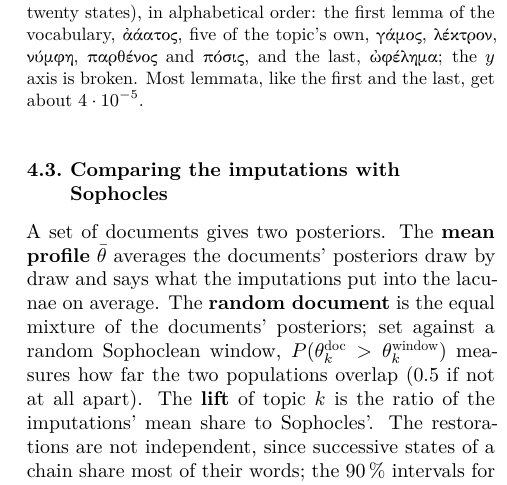
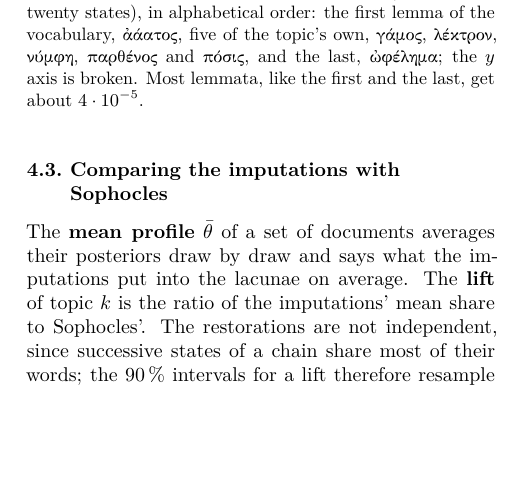
Before and after one commit to Urdatorn/bsda-miniproject-2026, a LaTeX paper (latex/overleaf/bsda.tex): part of one column of page 3 of 12 before the commit and part of one column of page 3 of 11 after it, cut so that both start at the same text, the shorter picture padded with empty space. Compiled offline with XeLaTeX.

Commit message:
Paper: the random document cut from the methods, unused in the results
Co-Authored-By: Claude Opus 5.5 (1M context) <noreply@anthropic.com>
Claude-Session: https://claude.ai/code/session_01M1xHNbN4u1iEqqUy5MBEWd

```diff
--- a/latex/overleaf/bsda.tex
+++ b/latex/overleaf/bsda.tex
@@ -362,12 +362,9 @@ given its $N$ lemmata under one state $(\phi, \alpha)$ of the LDA.}
 
 \subsection{Comparing the imputations with Sophocles}
 
-A set of documents gives two posteriors. The \textbf{mean profile}
-$\bar\theta$ averages the documents' posteriors draw by draw and says what
-the imputations put into the lacunae on average. The \textbf{random document}
-is the equal mixture of the documents' posteriors; set against a random
-Sophoclean window, $P(\theta_k^{\text{doc}} > \theta_k^{\text{window}})$
-measures how far the two populations overlap (0.5 if not at all apart). The
+The \textbf{mean profile}
+$\bar\theta$ of a set of documents averages their posteriors draw by draw and says what
+the imputations put into the lacunae on average. The
 \textbf{lift} of topic $k$ is the ratio of the imputations' mean share to
 Sophocles'. The
 restorations are not independent, since successive states of a chain share
```
